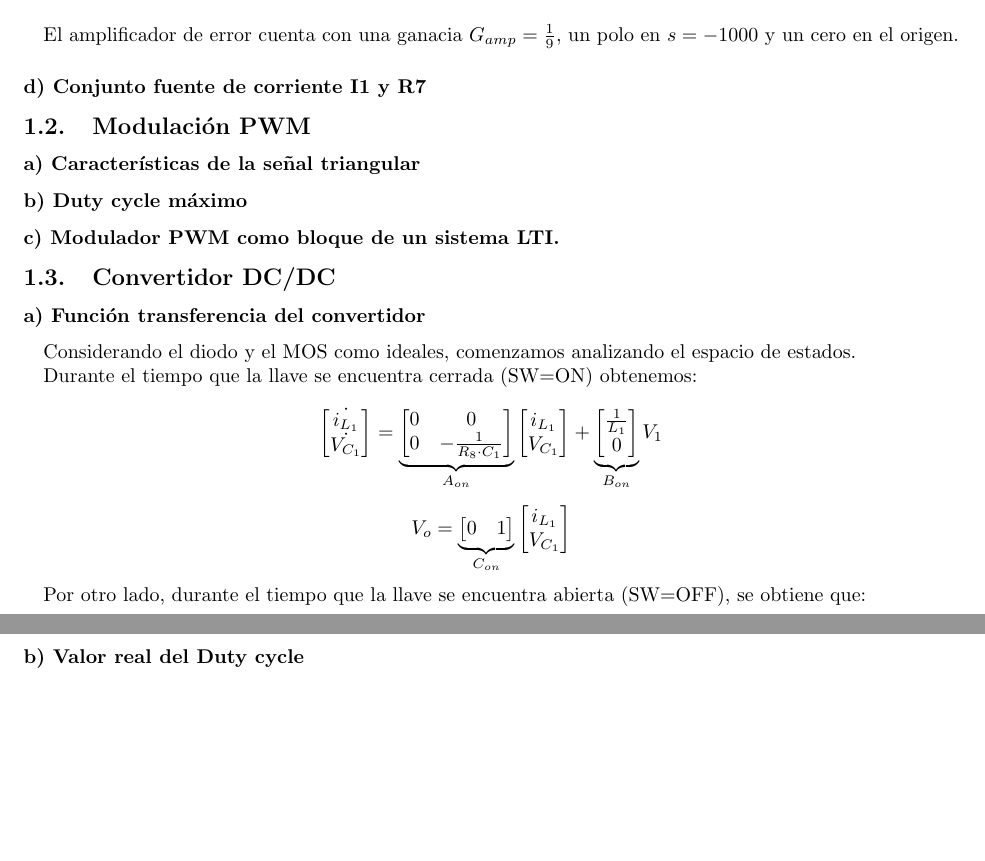
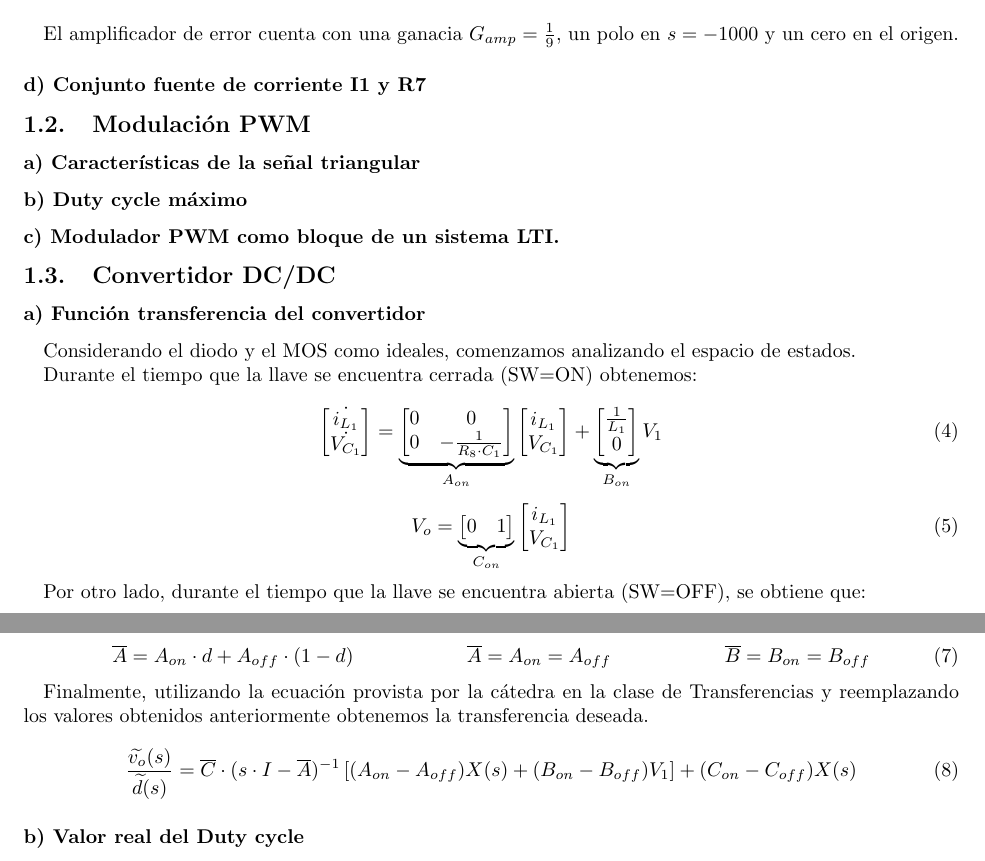
Before and after one commit to mregueira/Electro4, a LaTeX document (TP2/Informe/e4_tp2_main.tex, which reads TP2/Informe/e4_tp2_ej1.tex): two parts of pages 3 and 4 of 9, joined at a grey line, cut so that both start at the same text, the shorter picture padded with empty space. Compiled offline with pdfLaTeX.

Commit message:
ej1 avances en item 3.a

```diff
--- a/TP2/Informe/e4_tp2_ej1.tex
+++ b/TP2/Informe/e4_tp2_ej1.tex
@@ -89,10 +89,10 @@ Durante el tiempo que la llave se encuentra cerrada (SW=ON) obtenemos:
 \end{bmatrix}
 }_{B_{on}}
 V_1
-\end{equation*}
+\end{equation}
 
 
-\begin{equation*}
+\begin{equation}
 V_o =
 \underbrace{
 \begin{bmatrix}
@@ -103,7 +103,7 @@ V_o =
 {i_{L_1}} \\
 {V_{C_1}}
 \end{bmatrix}
-\end{equation*}
+\end{equation}
 
 Por otro lado, durante el tiempo que la llave se encuentra abierta (SW=OFF), se obtiene que:
 
@@ -119,3 +123,14 @@ A_{off} =
+\begin{equation}
+\overline{A} = A_{on} \cdot d + A_{off} \cdot (1-d) \hspace{2cm} \overline{A}=A_{on} = A_{off}  \hspace{2cm} \overline{B}=B_{on} = B_{off}
+\end{equation}
+
+Finalmente, utilizando la ecuaci\'on provista por la c\'atedra en la clase de Transferencias y reemplazando los valores obtenidos anteriormente obtenemos la transferencia deseada.
+
+\begin{equation}
+\frac{ \widetilde{v_o}(s)}{\widetilde{d}(s)}= \overline{C} \cdot (s \cdot I - \overline{A})^{-1} \left[ (A_{on} - A_{off})X(s) + (B_{on} - B_{off}) V_1 \right] +(C_{on} - C_{off})X(s)
+\label{ec1.3}
+\end{equation}
+
 
 % Cuales son las Singularidades del sistema?
 \subsubsection*{b) Valor real del Duty cycle}
```
Also changed, not shown: TP2/Informe/e4_tp2_ej1.pdf, TP2/Informe/e4_tp2_ej1.tex (10 more changed lines).
